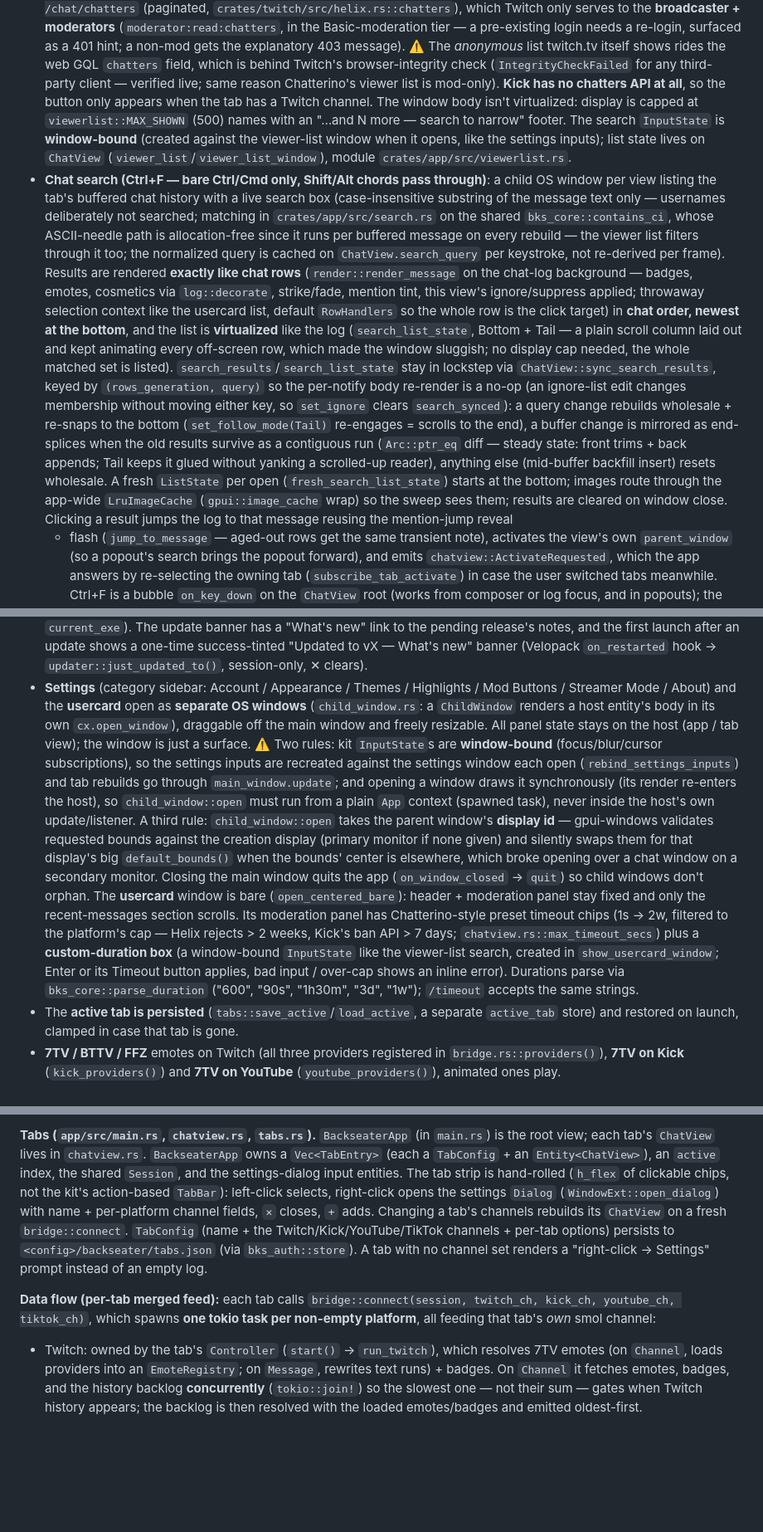
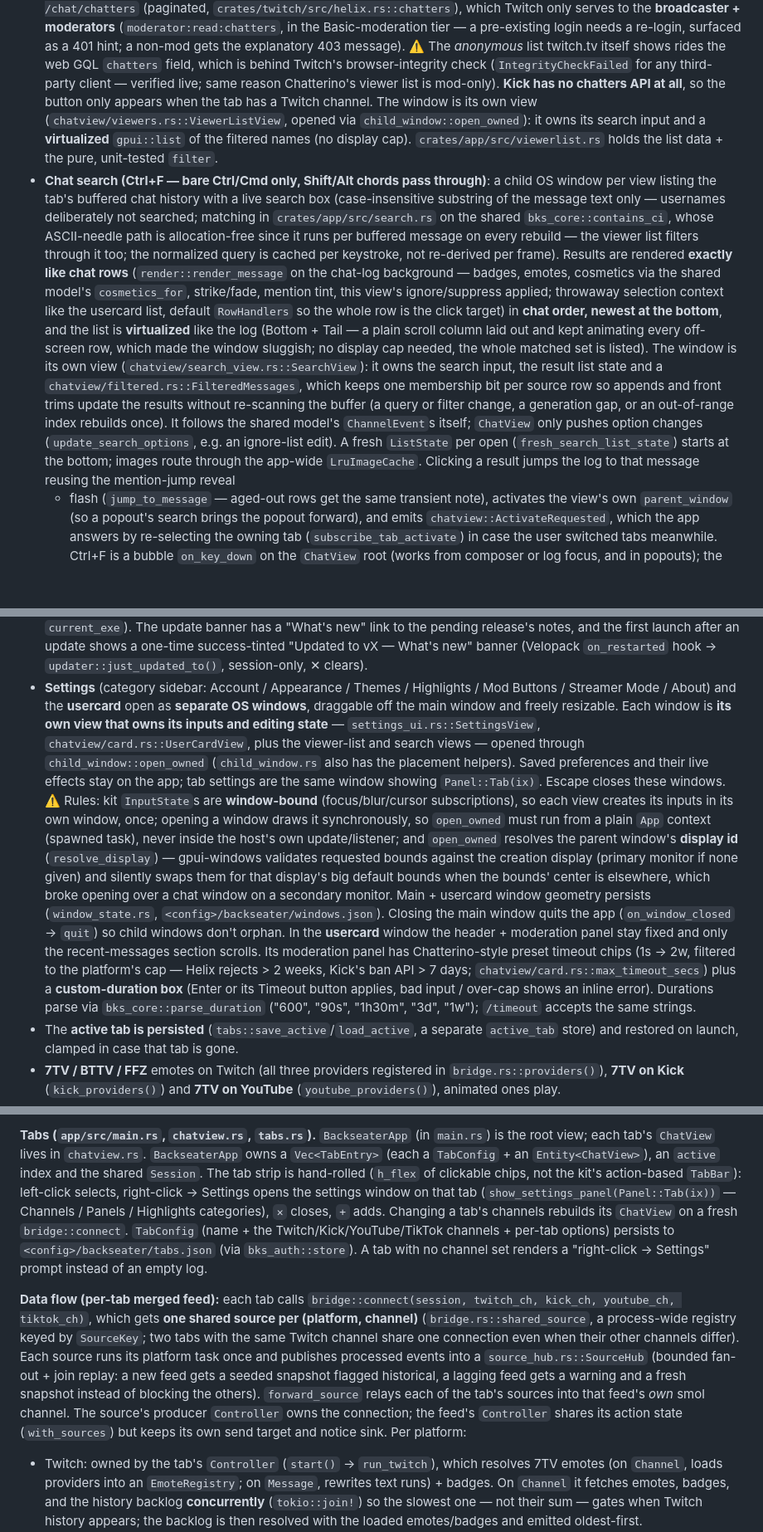
Before and after one commit to Lonanche/backseater, a Markdown page: CLAUDE.md, 3 parts joined by grey strips. Shown at 83% size. Drawn GitHub-style; blank space fills up the shorter version.

```diff
--- a/CLAUDE.md
+++ b/CLAUDE.md
@@ -306,35 +306,30 @@ platform = implement one trait + one message builder, with zero UI changes**.
   *anonymous* list twitch.tv itself shows rides the web GQL `chatters` field, which is behind
   Twitch's browser-integrity check (`IntegrityCheckFailed` for any third-party client — verified
   live; same reason Chatterino's viewer list is mod-only). **Kick has no chatters API at all**, so
-  the button only appears when the tab has a Twitch channel. The window body isn't virtualized:
-  display is capped at `viewerlist::MAX_SHOWN` (500) names with an "…and N more — search to
-  narrow" footer. The search `InputState` is **window-bound** (created against the viewer-list
-  window when it opens, like the settings inputs); list state lives on `ChatView`
-  (`viewer_list`/`viewer_list_window`), module `crates/app/src/viewerlist.rs`.
+  the button only appears when the tab has a Twitch channel. The window is its own view
+  (`chatview/viewers.rs::ViewerListView`, opened via `child_window::open_owned`): it owns its
+  search input and a **virtualized** `gpui::list` of the filtered names (no display cap).
+  `crates/app/src/viewerlist.rs` holds the list data + the pure, unit-tested `filter`.
 - **Chat search (Ctrl+F — bare Ctrl/Cmd only, Shift/Alt chords pass through)**: a child OS
   window per view listing the tab's buffered chat history with a live search box
   (case-insensitive substring of the message text only — usernames deliberately not searched; matching in
   `crates/app/src/search.rs` on the shared `bks_core::contains_ci`, whose ASCII-needle path is
   allocation-free since it runs per buffered message on every rebuild — the viewer list filters
-  through it too; the normalized query is cached on `ChatView.search_query` per keystroke, not
-  re-derived per frame). Results are rendered **exactly like chat rows**
+  through it too; the normalized query is cached per keystroke, not re-derived per frame). Results are rendered **exactly like chat rows**
   (`render::render_message` on the chat-log background — badges, emotes, cosmetics via
-  `log::decorate`, strike/fade, mention tint, this view's ignore/suppress applied; throwaway
+  the shared model's `cosmetics_for`, strike/fade, mention tint, this view's ignore/suppress applied; throwaway
   selection context like the usercard list, default `RowHandlers` so the whole row is the click
   target) in **chat order, newest at the bottom**, and the list is **virtualized** like the log
-  (`search_list_state`, Bottom + Tail — a plain scroll column laid out and kept animating every
+  (Bottom + Tail — a plain scroll column laid out and kept animating every
   off-screen row, which made the window sluggish; no display cap needed, the whole matched set
-  is listed). `search_results`/`search_list_state` stay in lockstep via
-  `ChatView::sync_search_results`, keyed by `(rows_generation, query)` so the per-notify body
-  re-render is a no-op (an ignore-list edit changes membership without moving either key, so
-  `set_ignore` clears `search_synced`): a query change rebuilds wholesale + re-snaps to the bottom
-  (`set_follow_mode(Tail)` re-engages = scrolls to the end), a buffer change is mirrored as
-  end-splices when the old results survive as a contiguous run (`Arc::ptr_eq` diff — steady
-  state: front trims + back appends; Tail keeps it glued without yanking a scrolled-up reader),
-  anything else (mid-buffer backfill insert) resets wholesale. A fresh `ListState` per open
+  is listed). The window is its own view (`chatview/search_view.rs::SearchView`): it owns the
+  search input, the result list state and a `chatview/filtered.rs::FilteredMessages`, which keeps
+  one membership bit per source row so appends and front trims update the results without
+  re-scanning the buffer (a query or filter change, a generation gap, or an out-of-range index
+  rebuilds once). It follows the shared model's `ChannelEvent`s itself; `ChatView` only pushes
+  option changes (`update_search_options`, e.g. an ignore-list edit). A fresh `ListState` per open
   (`fresh_search_list_state`) starts at the bottom; images route through the app-wide
-  `LruImageCache` (`gpui::image_cache` wrap) so the sweep sees them; results are cleared on
-  window close. Clicking a result jumps the log to that message reusing the mention-jump reveal
+  `LruImageCache`. Clicking a result jumps the log to that message reusing the mention-jump reveal
   + flash (`jump_to_message` — aged-out rows get the same transient note), activates the view's
   own `parent_window` (so a popout's search brings the popout forward), and emits
   `chatview::ActivateRequested`, which the app answers by re-selecting the owning tab
@@ -522,24 +517,26 @@ platform = implement one trait + one message builder, with zero UI changes**.
   the first launch after an update shows a one-time success-tinted "Updated to vX — What's new"
   banner (Velopack `on_restarted` hook → `updater::just_updated_to()`, session-only, ✕ clears).
 - **Settings** (category sidebar: Account / Appearance / Themes / Highlights / Mod Buttons / Streamer Mode / About) and the **usercard** open as
-  **separate OS windows** (`child_window.rs`: a `ChildWindow` renders a host entity's body in its own
-  `cx.open_window`), draggable off the main window and freely resizable. All panel state stays on the
-  host (app / tab view); the window is just a surface. ⚠️ Two rules: kit `InputState`s are
-  **window-bound** (focus/blur/cursor subscriptions), so the settings inputs are recreated against the
-  settings window each open (`rebind_settings_inputs`) and tab rebuilds go through `main_window.update`;
-  and opening a window draws it synchronously (its render re-enters the host), so `child_window::open`
-  must run from a plain `App` context (spawned task), never inside the host's own update/listener.
-  A third rule: `child_window::open` takes the parent window's **display id** — gpui-windows
-  validates requested bounds against the creation display (primary monitor if none given) and
-  silently swaps them for that display's big `default_bounds()` when the bounds' center is
-  elsewhere, which broke opening over a chat window on a secondary monitor.
+  **separate OS windows**, draggable off the main window and freely resizable. Each window is
+  **its own view that owns its inputs and editing state** — `settings_ui.rs::SettingsView`,
+  `chatview/card.rs::UserCardView`, plus the viewer-list and search views — opened through
+  `child_window::open_owned` (`child_window.rs` also has the placement helpers). Saved
+  preferences and their live effects stay on the app; tab settings are the same window showing
+  `Panel::Tab(ix)`. Escape closes these windows. ⚠️ Rules: kit `InputState`s are **window-bound**
+  (focus/blur/cursor subscriptions), so each view creates its inputs in its own window, once;
+  opening a window draws it synchronously, so `open_owned` must run from a plain `App` context
+  (spawned task), never inside the host's own update/listener; and `open_owned` resolves the
+  parent window's **display id** (`resolve_display`) — gpui-windows validates requested bounds
+  against the creation display (primary monitor if none given) and silently swaps them for that
+  display's big default bounds when the bounds' center is elsewhere, which broke opening over a
+  chat window on a secondary monitor. Main + usercard window geometry persists
+  (`window_state.rs`, `<config>/backseater/windows.json`).
   Closing the main window quits the app (`on_window_closed` → `quit`) so child windows don't orphan.
-  The **usercard** window is bare (`open_centered_bare`): header + moderation panel stay fixed and only
+  In the **usercard** window the header + moderation panel stay fixed and only
   the recent-messages section scrolls. Its moderation panel has Chatterino-style preset timeout chips
   (1s → 2w, filtered to the platform's cap — Helix rejects > 2 weeks, Kick's ban API > 7 days;
-  `chatview.rs::max_timeout_secs`) plus a **custom-duration box** (a window-bound `InputState` like the
-  viewer-list search, created in `show_usercard_window`; Enter or its Timeout button applies, bad input /
-  over-cap shows an inline error). Durations parse via `bks_core::parse_duration` ("600", "90s",
+  `chatview/card.rs::max_timeout_secs`) plus a **custom-duration box** (Enter or its Timeout button
+  applies, bad input / over-cap shows an inline error). Durations parse via `bks_core::parse_duration` ("600", "90s",
   "1h30m", "3d", "1w"); `/timeout` accepts the same strings.
 - The **active tab is persisted** (`tabs::save_active`/`load_active`, a separate `active_tab` store) and
   restored on launch, clamped in case that tab is gone.
@@ -718,17 +718,25 @@ push it into `bridge.rs::providers()` — no other file changes.** `SeventvProvi
 
 **Tabs (`app/src/main.rs`, `chatview.rs`, `tabs.rs`).** `BackseaterApp` (in `main.rs`) is the root
 view; each tab's `ChatView` lives in `chatview.rs`. `BackseaterApp` owns a `Vec<TabEntry>`
-(each a `TabConfig` + an `Entity<ChatView>`), an `active` index, the shared `Session`, and the
-settings-dialog input entities. The tab strip is hand-rolled (`h_flex` of clickable chips, not the
-kit's action-based `TabBar`): left-click selects, right-click opens the settings `Dialog`
-(`WindowExt::open_dialog`) with name + per-platform channel fields, `✕` closes, `+` adds. Changing a
+(each a `TabConfig` + an `Entity<ChatView>`), an `active` index and the shared `Session`. The tab
+strip is hand-rolled (`h_flex` of clickable chips, not the kit's action-based `TabBar`):
+left-click selects, right-click → Settings opens the settings window on that tab
+(`show_settings_panel(Panel::Tab(ix))` — Channels / Panels / Highlights categories), `✕` closes,
+`+` adds. Changing a
 tab's channels rebuilds its `ChatView` on a fresh `bridge::connect`. `TabConfig` (name + the
 Twitch/Kick/YouTube/TikTok channels + per-tab options) persists to `<config>/backseater/tabs.json`
 (via `bks_auth::store`).
 A tab with no channel set renders a "right-click → Settings" prompt instead of an empty log.
 
 **Data flow (per-tab merged feed):** each tab calls `bridge::connect(session, twitch_ch, kick_ch, youtube_ch, tiktok_ch)`,
-which spawns **one tokio task per non-empty platform**, all feeding that tab's *own* smol channel:
+which gets **one shared source per (platform, channel)** (`bridge.rs::shared_source`, a process-wide
+registry keyed by `SourceKey`; two tabs with the same Twitch channel share one connection even when
+their other channels differ). Each source runs its platform task once and publishes processed
+events into a `source_hub.rs::SourceHub` (bounded fan-out + join replay: a new feed gets a seeded
+snapshot flagged historical, a lagging feed gets a warning and a fresh snapshot instead of blocking
+the others). `forward_source` relays each of the tab's sources into that feed's *own* smol channel.
+The source's producer `Controller` owns the connection; the feed's `Controller` shares its action
+state (`with_sources`) but keeps its own send target and notice sink. Per platform:
 - Twitch: owned by the tab's `Controller` (`start()` → `run_twitch`), which resolves 7TV emotes (on
   `Channel`, loads providers into an `EmoteRegistry`; on `Message`, rewrites text runs) + badges. On
   `Channel` it fetches emotes, badges, and the history backlog **concurrently** (`tokio::join!`) so the
```
Also changed, not shown: other parts of CLAUDE.md (+27 -22 lines), README.md (+20 -10 lines), docs/RELEASING.md (+14 -3 lines).
